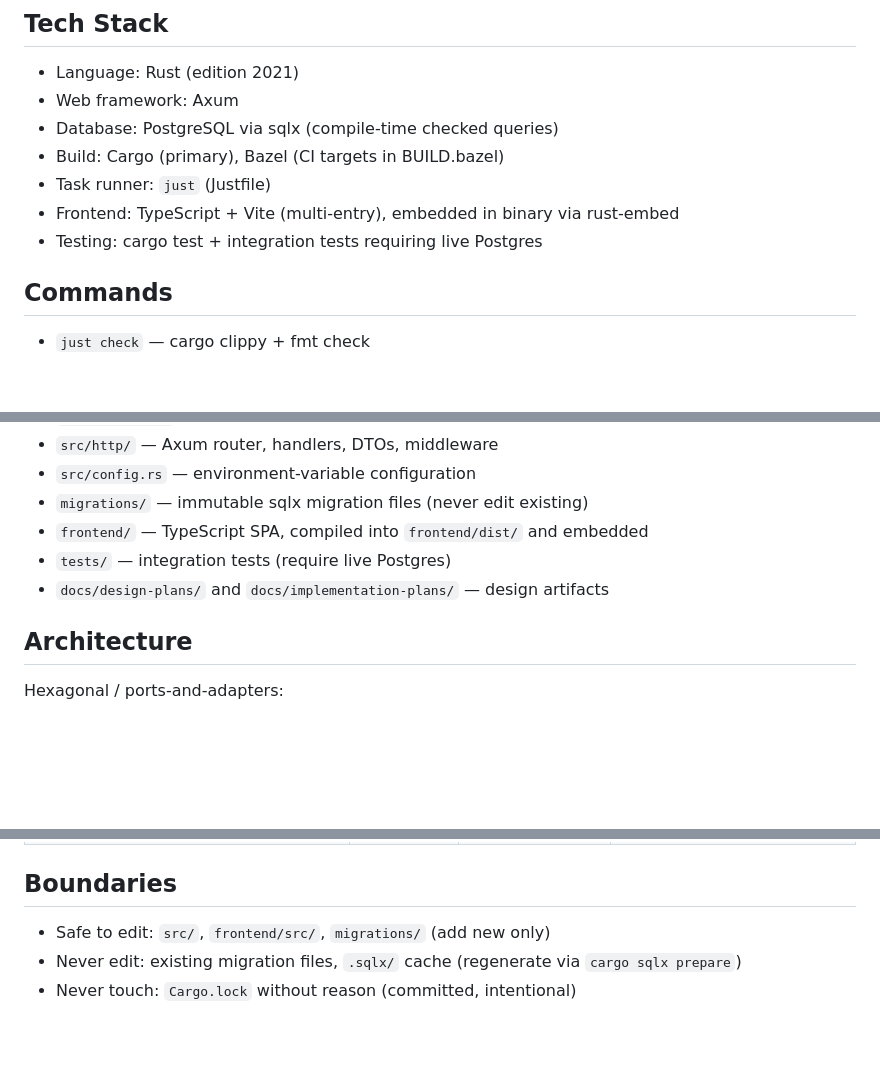
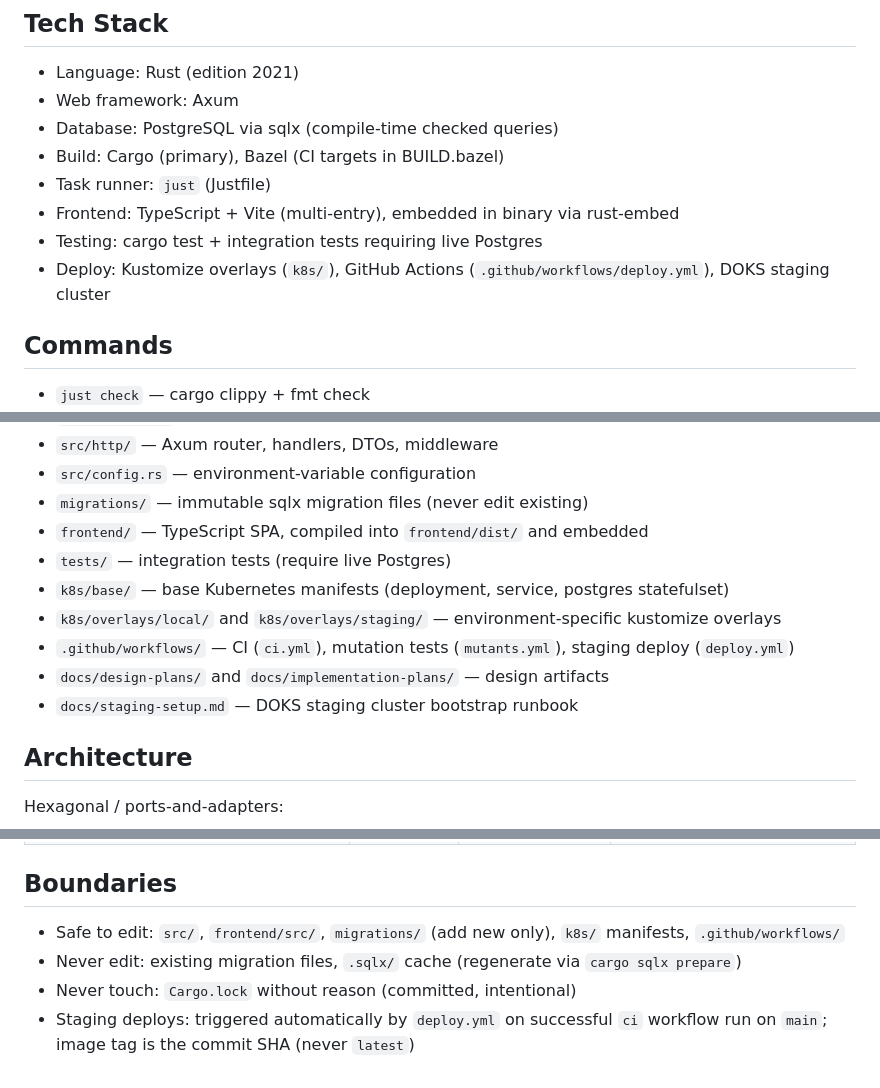
Before and after one commit to ibcoleman/districtlive-server, a Markdown page: CLAUDE.md, 3 parts joined by grey strips. Drawn GitHub-style; blank space fills up the shorter version.

Commit message:
docs: update project context for DOKS staging deployment

```diff
--- a/CLAUDE.md
+++ b/CLAUDE.md
@@ -56,6 +56,7 @@ Skip the workflow. Just implement it directly. No ceremony needed.
 - Task runner: `just` (Justfile)
 - Frontend: TypeScript + Vite (multi-entry), embedded in binary via rust-embed
 - Testing: cargo test + integration tests requiring live Postgres
+- Deploy: Kustomize overlays (`k8s/`), GitHub Actions (`.github/workflows/deploy.yml`), DOKS staging cluster
 
 ## Commands
 - `just check` — cargo clippy + fmt check
@@ -75,7 +76,11 @@ Skip the workflow. Just implement it directly. No ceremony needed.
 - `migrations/` — immutable sqlx migration files (never edit existing)
 - `frontend/` — TypeScript SPA, compiled into `frontend/dist/` and embedded
 - `tests/` — integration tests (require live Postgres)
+- `k8s/base/` — base Kubernetes manifests (deployment, service, postgres statefulset)
+- `k8s/overlays/local/` and `k8s/overlays/staging/` — environment-specific kustomize overlays
+- `.github/workflows/` — CI (`ci.yml`), mutation tests (`mutants.yml`), staging deploy (`deploy.yml`)
 - `docs/design-plans/` and `docs/implementation-plans/` — design artifacts
+- `docs/staging-setup.md` — DOKS staging cluster bootstrap runbook
 
 ## Architecture
 Hexagonal / ports-and-adapters:
@@ -109,6 +114,7 @@ Hexagonal / ports-and-adapters:
 | `MUSICBRAINZ_CONFIDENCE_THRESHOLD` | no | `0.7` | Jaro-Winkler match threshold |
 
 ## Boundaries
-- Safe to edit: `src/`, `frontend/src/`, `migrations/` (add new only)
+- Safe to edit: `src/`, `frontend/src/`, `migrations/` (add new only), `k8s/` manifests, `.github/workflows/`
 - Never edit: existing migration files, `.sqlx/` cache (regenerate via `cargo sqlx prepare`)
 - Never touch: `Cargo.lock` without reason (committed, intentional)
+- Staging deploys: triggered automatically by `deploy.yml` on successful `ci` workflow run on `main`; image tag is the commit SHA (never `latest`)
```
Also changed, not shown: other parts of CLAUDE.md (+1 -1 lines).
